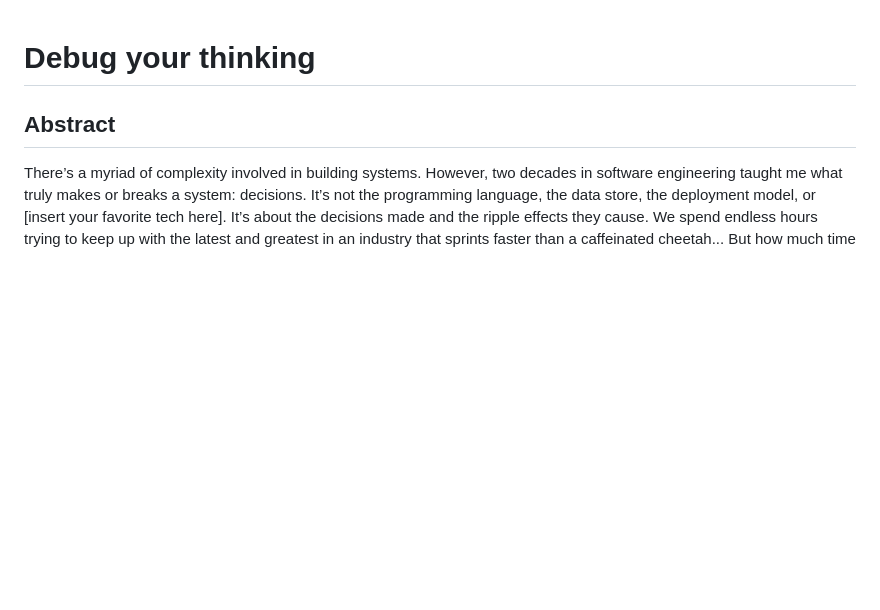
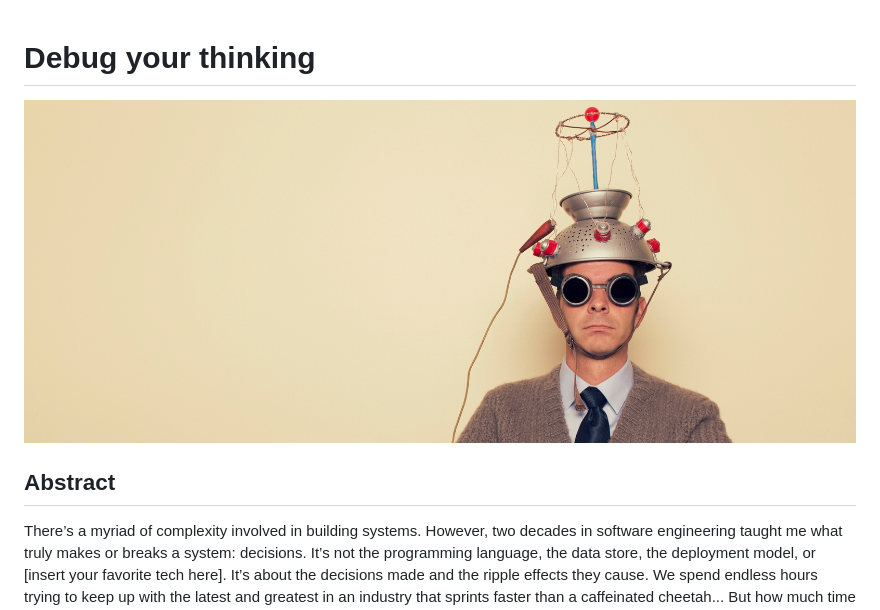
Before and after one commit to lailabougria/talks, a Markdown page: debug-your-thinking/README.md, the part around the change. GitHub-like rendering; pictures changed too: debug-your-thinking/debug-thinking-banner.jpg (added); blank space fills up the shorter version.

Commit message:
add banner

```diff
--- a/debug-your-thinking/README.md
+++ b/debug-your-thinking/README.md
@@ -1,4 +1,6 @@
 # Debug your thinking
+
+![debug your thinking](debug-thinking-banner.jpg)
 
 ## Abstract
 
```
